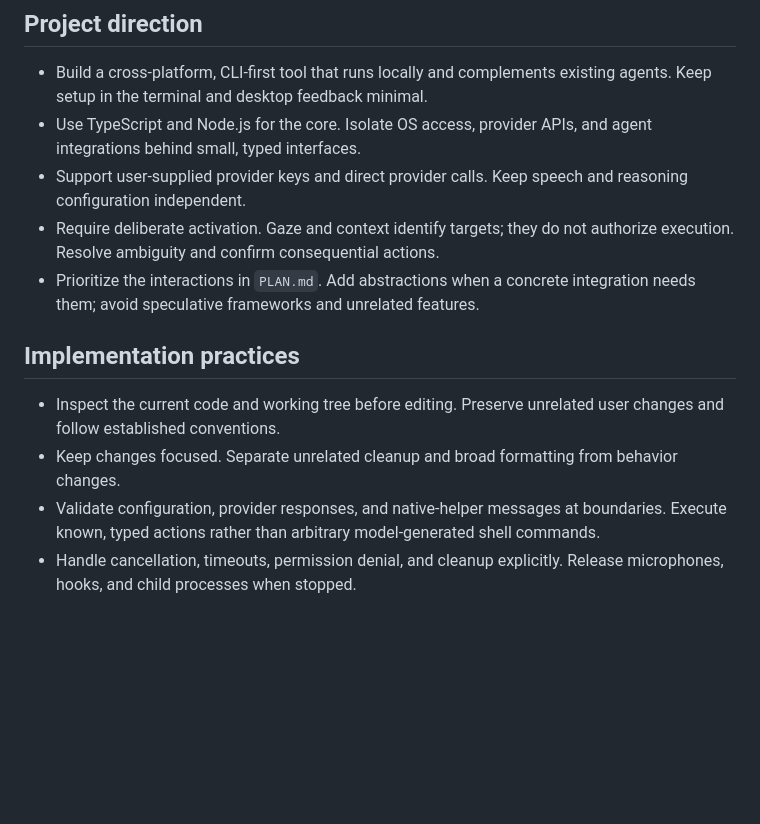
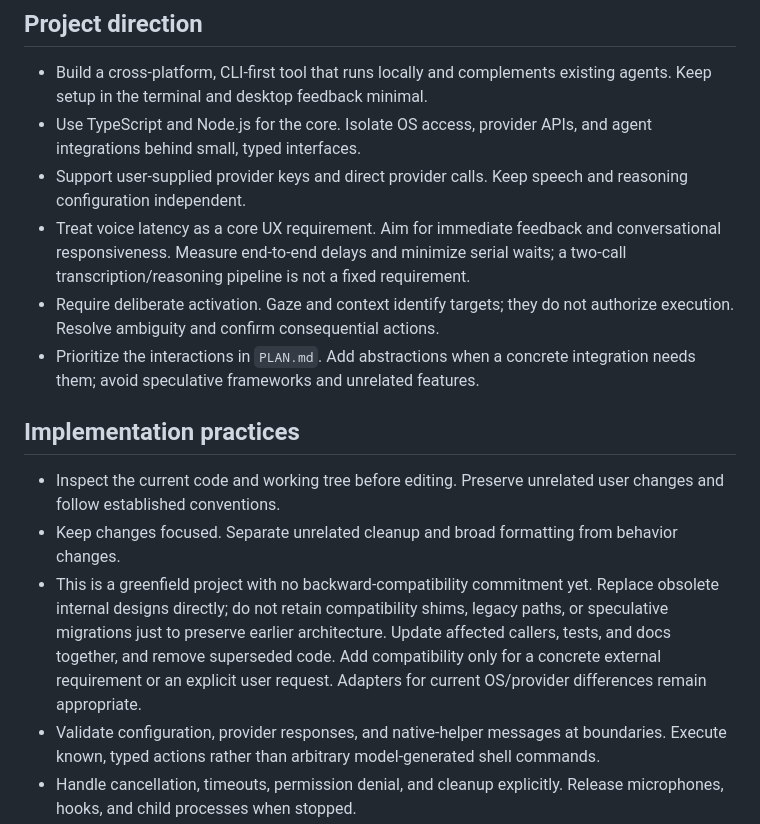
Before and after one commit to andrewruba/opensaysme, a Markdown page: AGENTS.md, the part around the change. Drawn GitHub-style; blank space fills up the shorter version.

Commit message:
docs: favor greenfield changes and responsive voice UX

```diff
--- a/AGENTS.md
+++ b/AGENTS.md
@@ -13,6 +13,9 @@ validation commands, and platform limitations.
   agent integrations behind small, typed interfaces.
 - Support user-supplied provider keys and direct provider calls. Keep speech and
   reasoning configuration independent.
+- Treat voice latency as a core UX requirement. Aim for immediate feedback and
+  conversational responsiveness. Measure end-to-end delays and minimize serial
+  waits; a two-call transcription/reasoning pipeline is not a fixed requirement.
 - Require deliberate activation. Gaze and context identify targets; they do not
   authorize execution. Resolve ambiguity and confirm consequential actions.
 - Prioritize the interactions in `PLAN.md`. Add abstractions when a concrete
@@ -24,6 +27,12 @@ validation commands, and platform limitations.
   user changes and follow established conventions.
 - Keep changes focused. Separate unrelated cleanup and broad formatting from
   behavior changes.
+- This is a greenfield project with no backward-compatibility commitment yet.
+  Replace obsolete internal designs directly; do not retain compatibility shims,
+  legacy paths, or speculative migrations just to preserve earlier architecture.
+  Update affected callers, tests, and docs together, and remove superseded code.
+  Add compatibility only for a concrete external requirement or an explicit user
+  request. Adapters for current OS/provider differences remain appropriate.
 - Validate configuration, provider responses, and native-helper messages at
   boundaries. Execute known, typed actions rather than arbitrary model-generated
   shell commands.
```
